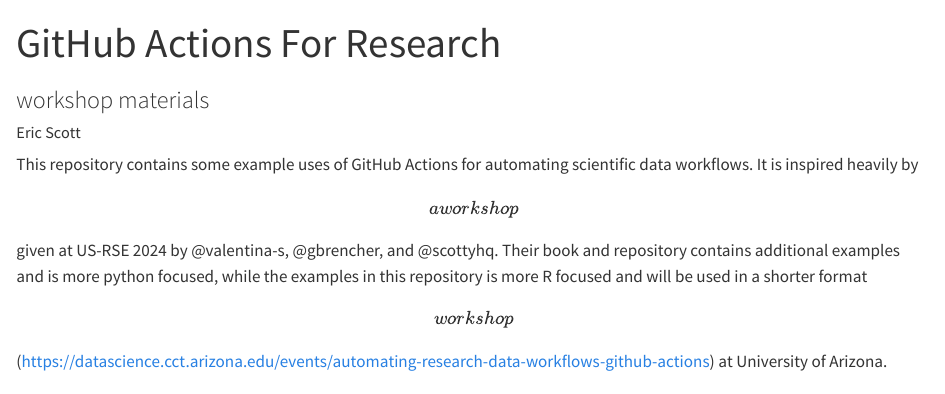
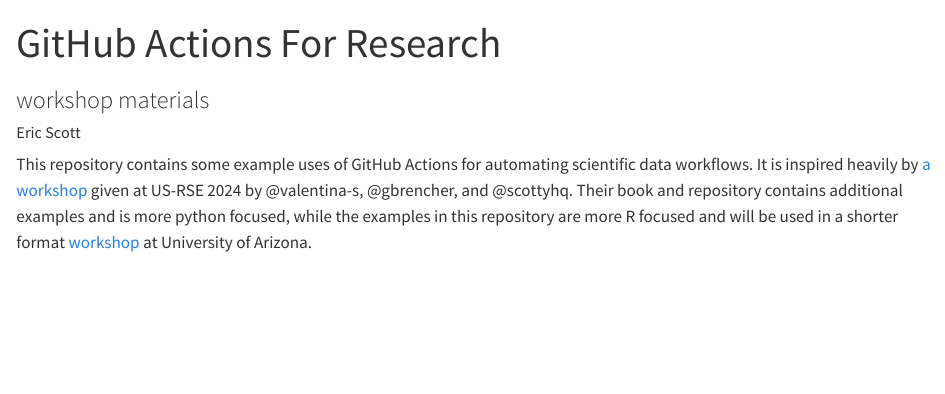
Before and after one commit to cct-datascience/github-actions-for-research, a Quarto document (README.qmd): the page in a window 1100 px wide, from its top. Rendered offline with R 4.5, knitr and Pandoc in place of Quarto, with nearby package versions; drawn as R Markdown's standard HTML page in place of the format the file asks for.

Commit message:
fix links

```diff
--- a/README.qmd
+++ b/README.qmd
@@ -9,8 +9,8 @@
 <!-- README.md is generated from README.qmd.  Do not edit README.md, edit README.qmd instead! -->
 
 This repository contains some example uses of GitHub Actions for automating scientific data workflows.
-It is inspired heavily by \[a workshop\] given at US-RSE 2024 by \@valentina-s, \@gbrencher, and \@scottyhq.
-Their book and repository contains additional examples and is more python focused, while the examples in this repository is more R focused and will be used in a shorter format \[workshop\](<https://datascience.cct.arizona.edu/events/automating-research-data-workflows-github-actions>) at University of Arizona.
+It is inspired heavily by [a workshop](https://githubactionstutorial-usrse24.readthedocs.io/en/latest/intro.html) given at US-RSE 2024 by \@valentina-s, \@gbrencher, and \@scottyhq.
+Their book and repository contains additional examples and is more python focused, while the examples in this repository are more R focused and will be used in a shorter format [workshop](https://datascience.cct.arizona.edu/events/automating-research-data-workflows-github-actions) at University of Arizona.
 
 ## Using this repository
 
```
Also changed, not shown: README.md, README.qmd (4 more changed lines).
